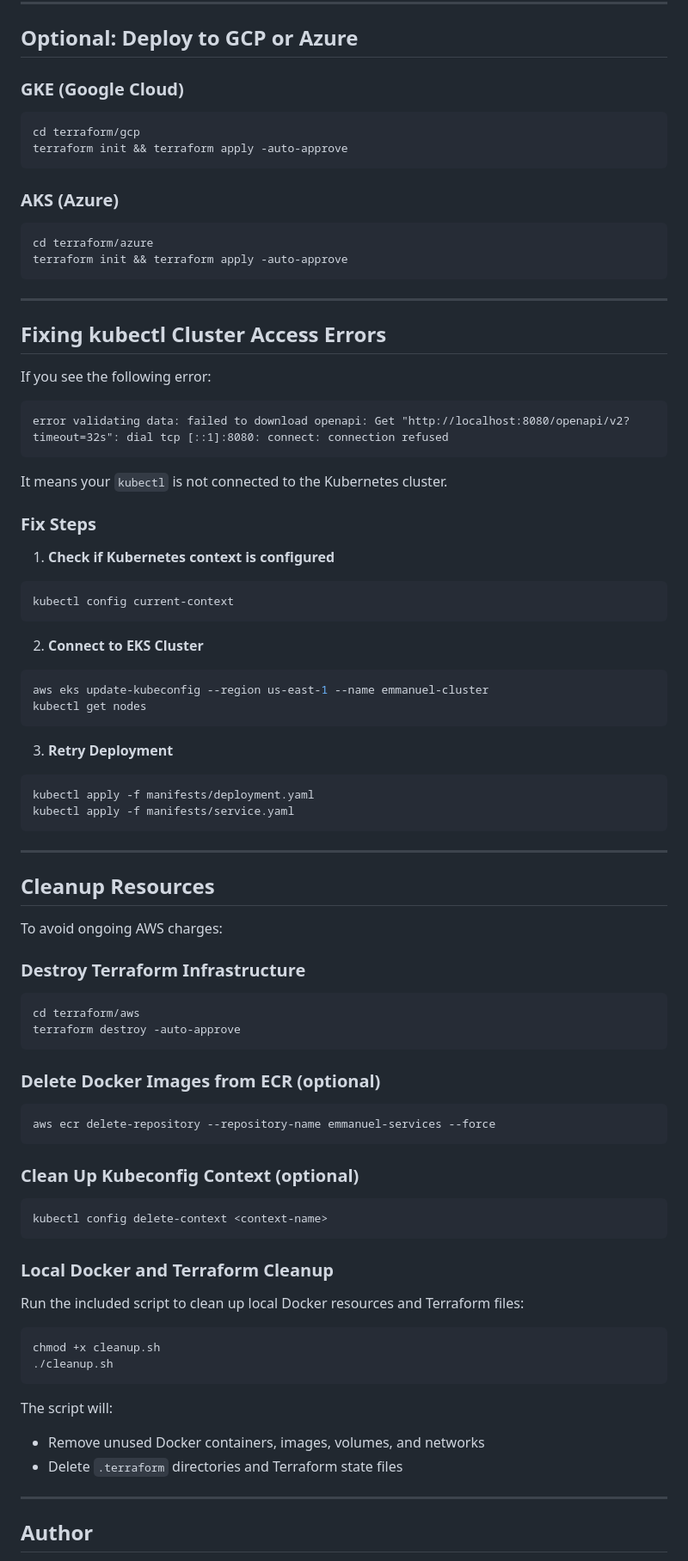
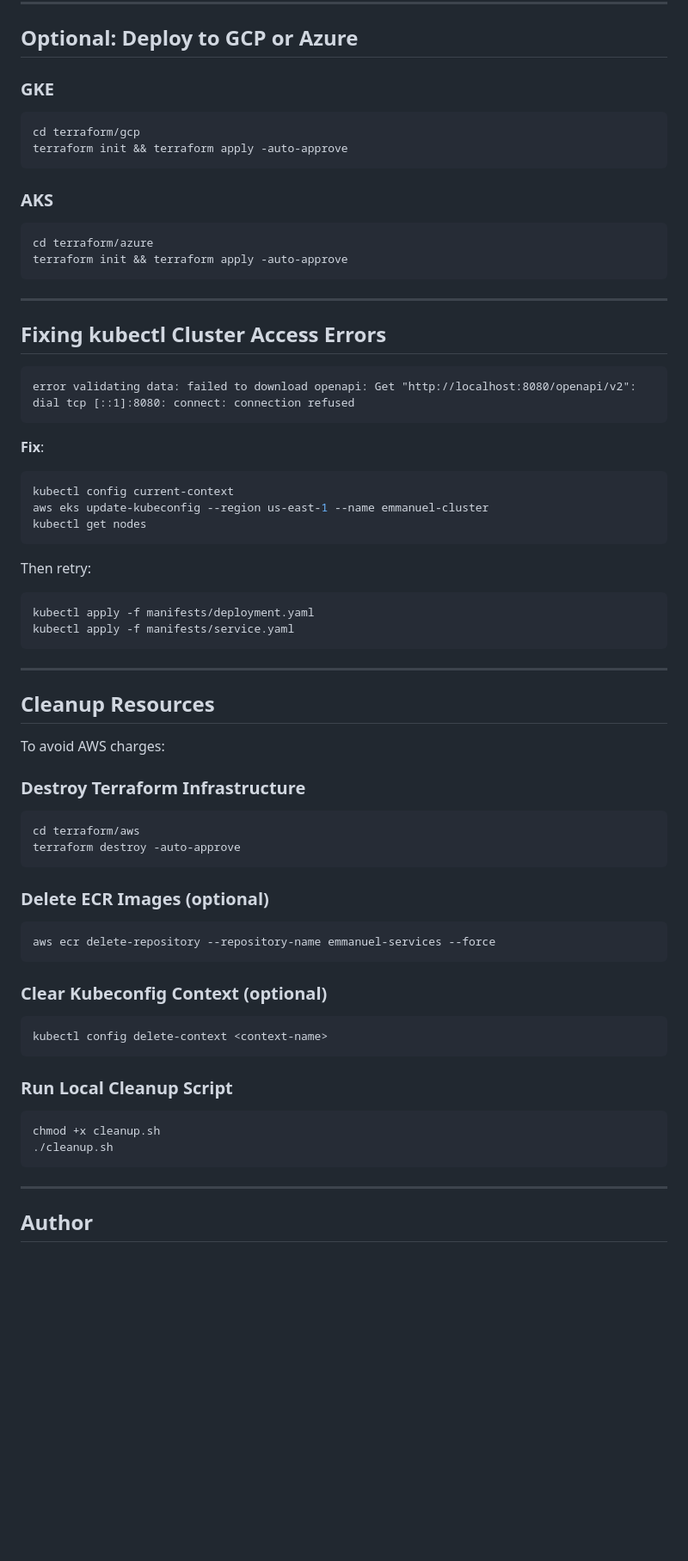
Before and after one commit to Here2ServeU/kubernetes-prod-clusters, a Markdown page: README.md, the part around one of its changes. Shown at 86% size. GitHub-like rendering; blank space fills up the shorter version.

````diff
--- a/README.md
+++ b/README.md
@@ -123,14 +172,14 @@ kubectl apply -f manifests/fluent-bit-elasticsearch.yaml
 
 ## Optional: Deploy to GCP or Azure
 
-### GKE (Google Cloud)
+### GKE
 
 ```bash
 cd terraform/gcp
 terraform init && terraform apply -auto-approve
 ```
 
-### AKS (Azure)
+### AKS
 
 ```bash
 cd terraform/azure
@@ -141,28 +190,20 @@ terraform init && terraform apply -auto-approve
 
 ## Fixing kubectl Cluster Access Errors
 
-If you see the following error:
-
 ```
-error validating data: failed to download openapi: Get "http://localhost:8080/openapi/v2?timeout=32s": dial tcp [::1]:8080: connect: connection refused
+error validating data: failed to download openapi: Get "http://localhost:8080/openapi/v2": dial tcp [::1]:8080: connect: connection refused
 ```
 
-It means your `kubectl` is not connected to the Kubernetes cluster.
+**Fix**:
 
-### Fix Steps
-
-1. **Check if Kubernetes context is configured**
 ```bash
 kubectl config current-context
-```
-
-2. **Connect to EKS Cluster**
-```bash
 aws eks update-kubeconfig --region us-east-1 --name emmanuel-cluster
 kubectl get nodes
 ```
 
-3. **Retry Deployment**
+Then retry:
+
 ```bash
 kubectl apply -f manifests/deployment.yaml
 kubectl apply -f manifests/service.yaml
@@ -172,7 +213,7 @@ kubectl apply -f manifests/service.yaml
 
 ## Cleanup Resources
 
-To avoid ongoing AWS charges:
+To avoid AWS charges:
 
 ### Destroy Terraform Infrastructure
 
@@ -181,30 +222,24 @@ cd terraform/aws
 terraform destroy -auto-approve
 ```
 
-### Delete Docker Images from ECR (optional)
+### Delete ECR Images (optional)
 
 ```bash
 aws ecr delete-repository --repository-name emmanuel-services --force
 ```
 
-### Clean Up Kubeconfig Context (optional)
+### Clear Kubeconfig Context (optional)
 
 ```bash
 kubectl config delete-context <context-name>
 ```
 
-### Local Docker and Terraform Cleanup
-
-Run the included script to clean up local Docker resources and Terraform files:
+### Run Local Cleanup Script
 
 ```bash
 chmod +x cleanup.sh
 ./cleanup.sh
 ```
-
-The script will:
-- Remove unused Docker containers, images, volumes, and networks
-- Delete `.terraform` directories and Terraform state files
 
 ---
 
````
Also changed, not shown: other parts of README.md (+64 -15 lines).
